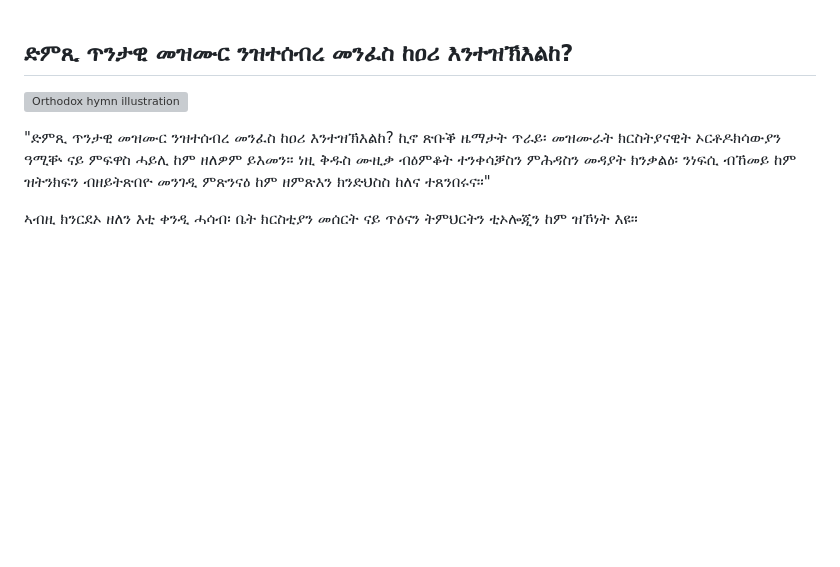
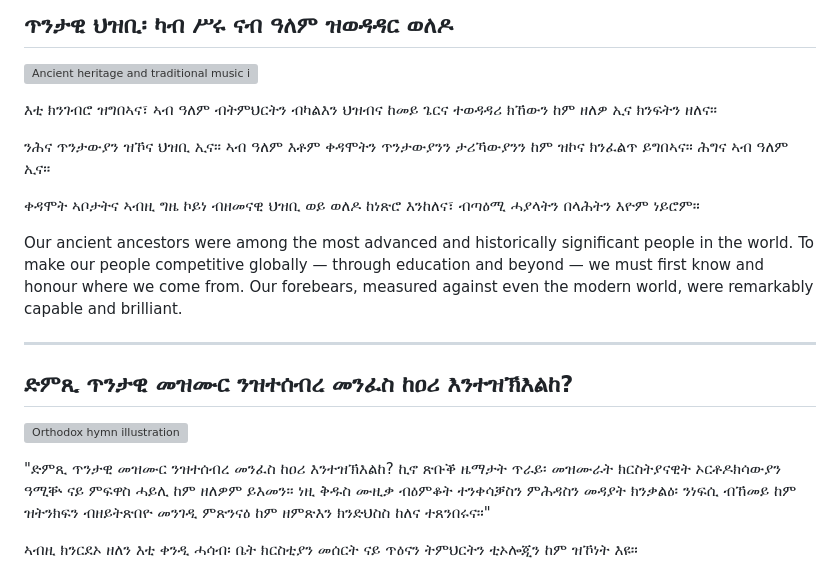
Before and after one commit to N-sources/www.nobleslions.com, a Markdown page: README.md, the part around the change. GitHub-like rendering; blank space fills up the shorter version; grey boxes are pictures that could not be loaded.

Commit message:
Add ancient heritage section with bilingual text and improved paragraph structure
Agent-Logs-Url: https://github.com/N-sources/www.nobleslions.com/sessions/44ed319f-adf9-4586-80f2-5389a7b9866d

Co-authored-by: N-sources <198253472+N-sources@users.noreply.github.com>

```diff
--- a/README.md
+++ b/README.md
@@ -1,3 +1,17 @@
+## ጥንታዊ ህዝቢ፡ ካብ ሥሩ ናብ ዓለም ዝወዳዳር ወለዶ
+
+![Ancient heritage and traditional music illustration](https://github.com/user-attachments/assets/ancient-heritage-traditional-music)
+
+እቲ ክንገብሮ ዝግበኣና፣ ኣብ ዓለም ብትምህርትን ብካልእን ህዝብና ከመይ ጌርና ተወዳዳሪ ክኸውን ከም ዘለዎ ኢና ክንፍትን ዘለና።
+
+ንሕና ጥንታውያን ዝኾና ህዝቢ ኢና። ኣብ ዓለም እቶም ቀዳሞትን ጥንታውያንን ታሪኻውያንን ከም ዝኮና ክንፈልጥ ይግበኣና። ሕግና ኣብ ዓለም ኢና።
+
+ቀዳሞት ኣቦታትና ኣብዚ ግዜ ኮይነ ብዘመናዊ ህዝቢ ወይ ወለዶ ከነጽሮ እንከለና፣ ብጣዕሚ ሓያላትን በላሕትን እዮም ነይሮም።
+
+Our ancient ancestors were among the most advanced and historically significant people in the world. To make our people competitive globally — through education and beyond — we must first know and honour where we come from. Our forebears, measured against even the modern world, were remarkably capable and brilliant.
+
+---
+
 ## ድምጺ ጥንታዊ መዝሙር ንዝተሰብረ መንፈስ ከዐሪ እንተዝኽእልከ?
 
 ![Orthodox hymn illustration](https://github.com/user-attachments/assets/a670638f-8ba7-49d0-acaa-efa00e8a87f0)
```
